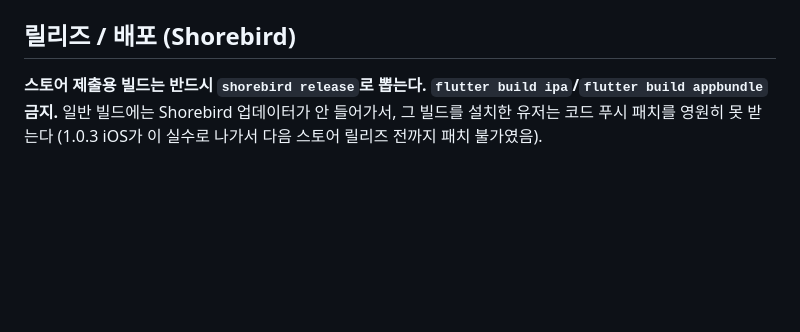
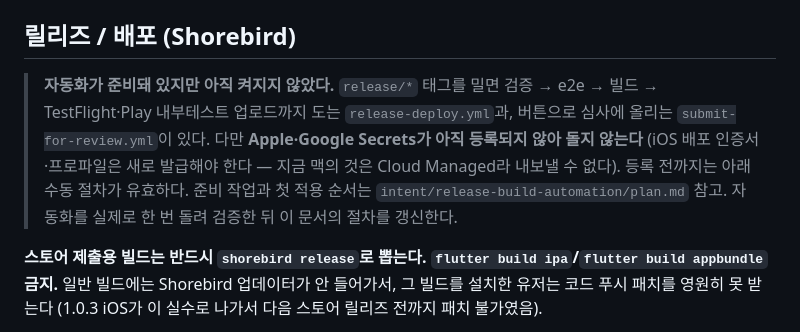
Before and after one commit to NAR-GG/warding-mobile-repo, a Markdown page: CLAUDE.md, the part around the change. Rendered like a GitHub page; blank space fills up the shorter version.

Commit message:
docs: 릴리즈 자동화가 준비됐지만 아직 켜지지 않았음을 명시한다 (#361)
워크플로우는 머지됐지만 Apple·Google Secrets 가 등록되기 전에는 돌지 않는다.
그래서 CLAUDE.md 의 수동 릴리즈 절차는 아직 고치지 않고, 맨 위에 "자동화가
있으나 비활성, 준비 작업은 plan.md 참고" 안내만 붙였다. 실제로 한 번 돌려
검증한 뒤에 절차를 갱신한다 — 검증 전에 바꾸면 안 되는 설명이 남는다.

wiki/log.md 에 2026-10-14 항목을 추가했다.

Co-authored-by: Claude Opus 5 (1M context) <noreply@anthropic.com>

```diff
--- a/CLAUDE.md
+++ b/CLAUDE.md
@@ -87,6 +87,14 @@ lib/
 - `line-height`가 폰트 크기보다 많이 작으면 `height` 대신 부모의 `alignment`로 정렬한다.
 
 ## 릴리즈 / 배포 (Shorebird)
+
+> **자동화가 준비돼 있지만 아직 켜지지 않았다.** `release/*` 태그를 밀면 검증 → e2e →
+> 빌드 → TestFlight·Play 내부테스트 업로드까지 도는 `release-deploy.yml`과, 버튼으로
+> 심사에 올리는 `submit-for-review.yml`이 있다. 다만 **Apple·Google Secrets가 아직
+> 등록되지 않아 돌지 않는다** (iOS 배포 인증서·프로파일은 새로 발급해야 한다 —
+> 지금 맥의 것은 Cloud Managed라 내보낼 수 없다). 등록 전까지는 아래 수동 절차가
+> 유효하다. 준비 작업과 첫 적용 순서는 `intent/release-build-automation/plan.md` 참고.
+> 자동화를 실제로 한 번 돌려 검증한 뒤 이 문서의 절차를 갱신한다.
 
 **스토어 제출용 빌드는 반드시 `shorebird release`로 뽑는다. `flutter build ipa`/`flutter build appbundle` 금지.**
 일반 빌드에는 Shorebird 업데이터가 안 들어가서, 그 빌드를 설치한 유저는 코드 푸시 패치를 영원히 못 받는다
```
Also changed, not shown: wiki/log.md (+1 -0 lines).
